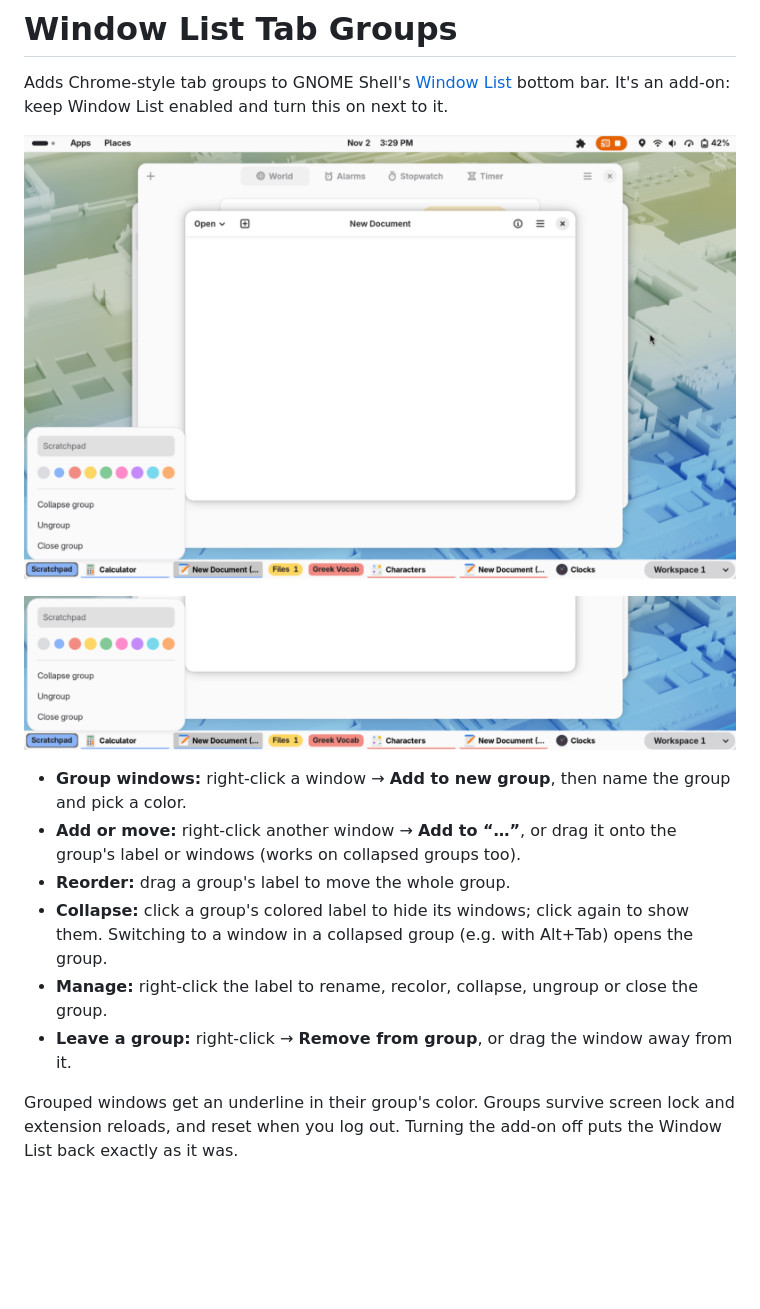
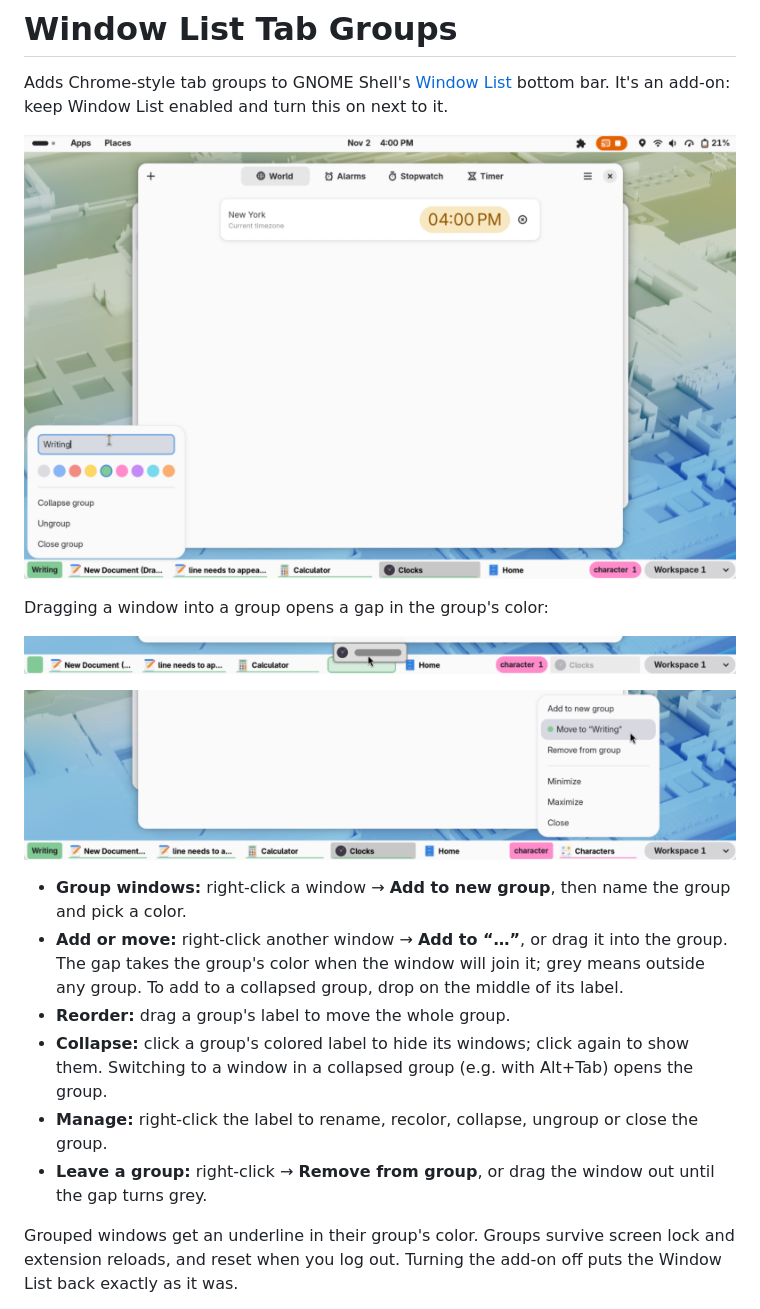
Before and after one commit to medio4/window-list-tab-groups, a Markdown page: README.md, the part around one of its changes. GitHub-like rendering; pictures changed too: screenshots/drag-into-group.png (added), screenshots/group-menu.png (deleted), screenshots/overview.png; blank space fills up the shorter version.

```diff
--- a/README.md
+++ b/README.md
@@ -8,14 +8,19 @@ bottom bar. It's an add-on: keep Window List enabled and turn this on next to it
 
-![Group menu: name, color, collapse, ungroup, close](screenshots/group-menu.png)
+Dragging a window into a group opens a gap in the group's color:
+
+![Dragging a window into a group](screenshots/drag-into-group.png)
+
+![Window menu with group options](screenshots/window-menu.png)
 
 - **Group windows:** right-click a window → **Add to new group**, then name the group and pick a color.
-- **Add or move:** right-click another window → **Add to “…”**, or drag it onto the group's label or windows
-  (works on collapsed groups too).
+- **Add or move:** right-click another window → **Add to “…”**, or drag it into the group. The gap
+  takes the group's color when the window will join it; grey means outside any group. To add to a
+  collapsed group, drop on the middle of its label.
 - **Reorder:** drag a group's label to move the whole group.
 - **Collapse:** click a group's colored label to hide its windows; click again to show them.
   Switching to a window in a collapsed group (e.g. with Alt+Tab) opens the group.
 - **Manage:** right-click the label to rename, recolor, collapse, ungroup or close the group.
-- **Leave a group:** right-click → **Remove from group**, or drag the window away from it.
+- **Leave a group:** right-click → **Remove from group**, or drag the window out until the gap turns grey.
 
 Grouped windows get an underline in their group's color. Groups survive screen lock and
 extension reloads, and reset when you log out. Turning the add-on off puts the Window List
```
Also changed, not shown: other parts of README.md (+1 -1 lines), 1 other file.
